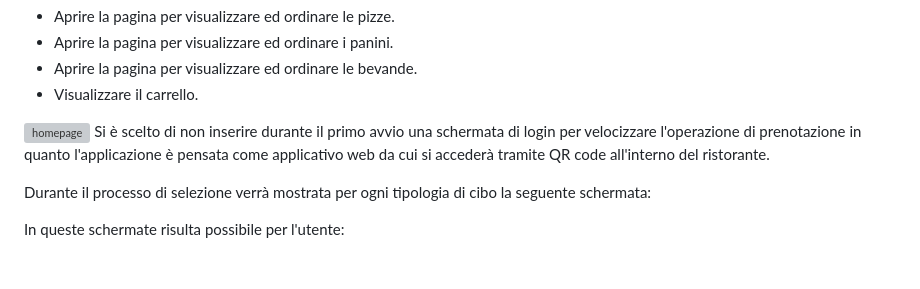
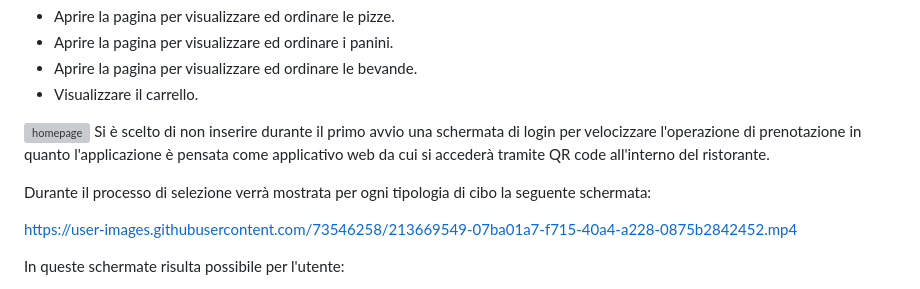
Before and after one commit to GiacomoDiFa/Progetto-PDMIU-Web, a Markdown page: README.md, the part around the change. GitHub-like rendering; blank space fills up the shorter version; grey boxes are pictures that could not be loaded.

```diff
--- a/README.md
+++ b/README.md
@@ -47,6 +47,14 @@ Durante il primo avvio all'utente è mostrata la **pagina home**, componente pri
 Si è scelto di non inserire durante il primo avvio una schermata di login per velocizzare l'operazione di prenotazione in quanto l'applicazione è pensata come applicativo web da cui si accederà tramite QR code all'interno del ristorante.
 
 Durante il processo di selezione verrà mostrata per ogni tipologia di cibo la seguente schermata:
+
+
+
+
+
+
+https://user-images.githubusercontent.com/73546258/213669549-07ba01a7-f715-40a4-a228-0875b2842452.mp4
+
 
 
 
```
